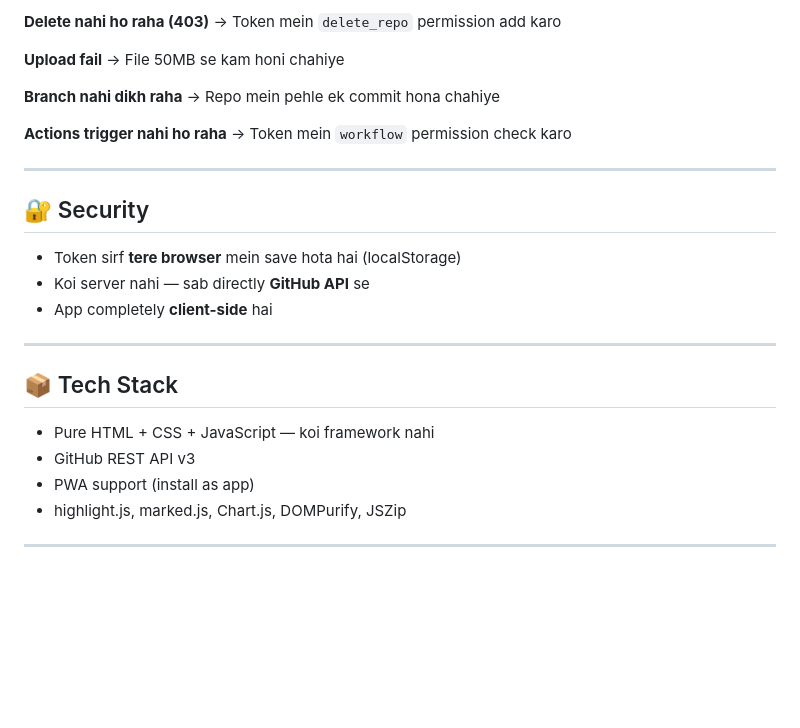
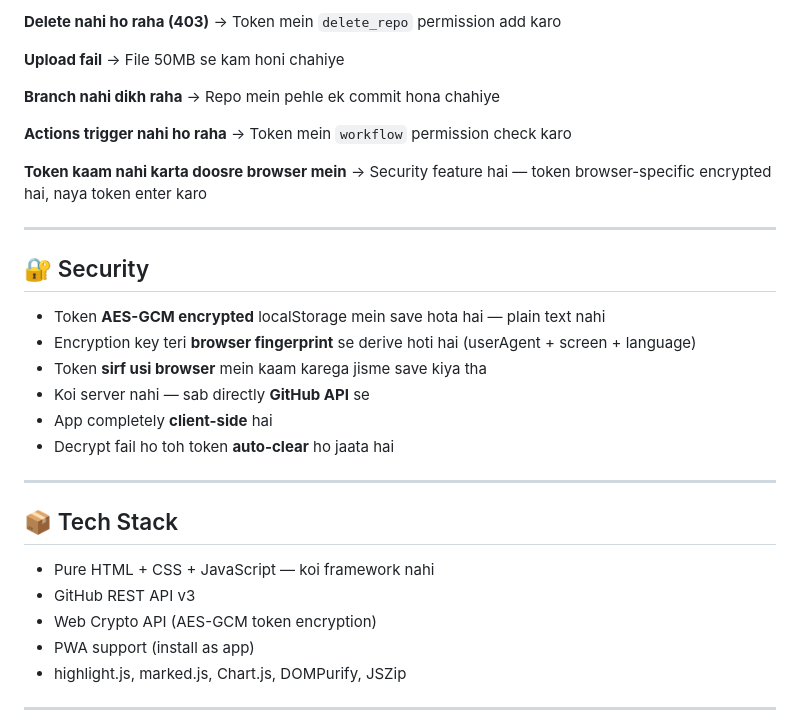
Before and after one commit to parakhmewara2002-gif/gitpush-app, a Markdown page: README.md, the part around the change. GitHub-like rendering; blank space fills up the shorter version.

Commit message:
docs: update README — AES-GCM encrypted token storage, security section updated

```diff
--- a/README.md
+++ b/README.md
@@ -109,13 +109,19 @@
 **Actions trigger nahi ho raha**
 → Token mein `workflow` permission check karo
 
+**Token kaam nahi karta doosre browser mein**
+→ Security feature hai — token browser-specific encrypted hai, naya token enter karo
+
 ---
 
 ## 🔐 Security
 
-- Token sirf **tere browser** mein save hota hai (localStorage)
+- Token **AES-GCM encrypted** localStorage mein save hota hai — plain text nahi
+- Encryption key teri **browser fingerprint** se derive hoti hai (userAgent + screen + language)
+- Token **sirf usi browser** mein kaam karega jisme save kiya tha
 - Koi server nahi — sab directly **GitHub API** se
 - App completely **client-side** hai
+- Decrypt fail ho toh token **auto-clear** ho jaata hai
 
 ---
 
@@ -123,6 +129,7 @@
 
 - Pure HTML + CSS + JavaScript — koi framework nahi
 - GitHub REST API v3
+- Web Crypto API (AES-GCM token encryption)
 - PWA support (install as app)
 - highlight.js, marked.js, Chart.js, DOMPurify, JSZip
 
```
